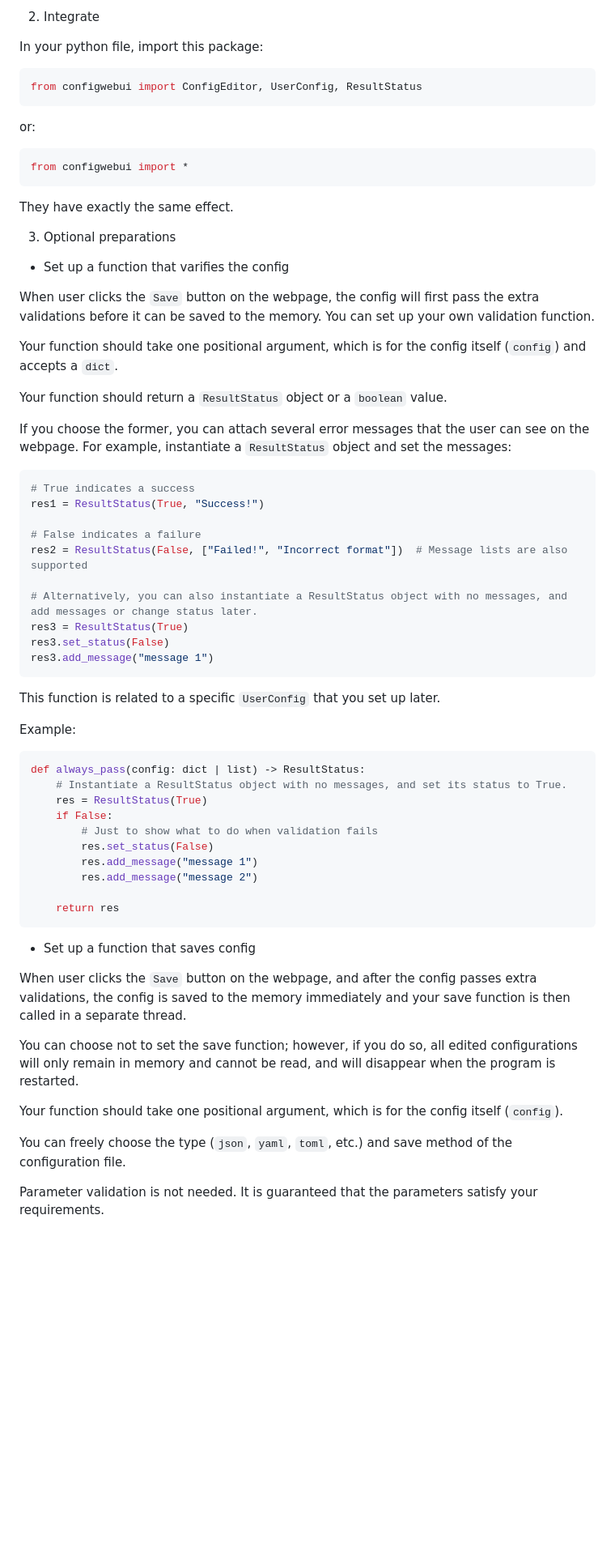
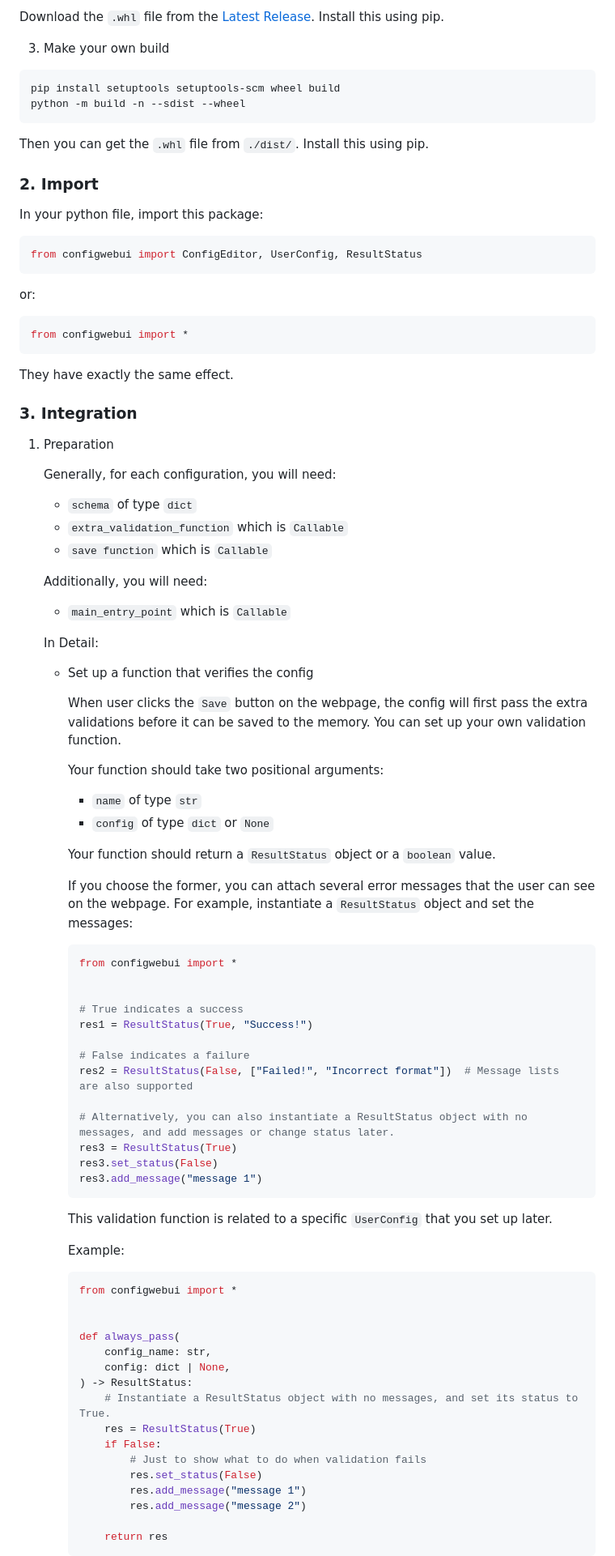
Before and after one commit to lucienshawls/py-config-web-ui, a Markdown page: README.md, the part around the change printed below. Shown: that part at 81% size. Drawn GitHub-style; blank space fills up the shorter version.

````diff
--- a/README.md
+++ b/README.md
@@ -68,5 +119,14 @@ pip install configwebui-lucien
 
-2. Integrate
+Download the `.whl` file from the [Latest Release](https://github.com/lucienshawls/py-config-web-ui/releases/latest). Install this using pip.
+
+3. Make your own build
+```shell
+pip install setuptools setuptools-scm wheel build
+python -m build -n --sdist --wheel
+```
+Then you can get the `.whl` file from `./dist/`. Install this using pip.
+
+### 2. Import
 
 In your python file, import this package:
 ```python
@@ -80,56 +140,65 @@ from configwebui import *
 
 They have exactly the same effect.
 
-3. Optional preparations
+### 3. Integration
+1. Preparation
 
-- Set up a function that varifies the config
+    Generally, for each configuration, you will need:
+    - `schema` of type `dict`
+    - `extra_validation_function` which is `Callable`
+    - `save function` which is `Callable`
 
-When user clicks the `Save` button on the webpage, the config will first pass the extra validations before it can be saved to the memory. You can set up your own validation function.
+    Additionally, you will need:
+    - `main_entry_point` which is `Callable`
 
-Your function should take one positional argument, which is for the config itself (`config`) and accepts a `dict`.
+    In Detail:
+    - Set up a function that verifies the config
 
-Your function should return a `ResultStatus` object or a `boolean` value.
+        When user clicks the `Save` button on the webpage, the config will first pass the extra validations before it can be saved to the memory. You can set up your own validation function.
 
-If you choose the former, you can attach several error messages that the user can see on the webpage. For example, instantiate a `ResultStatus` object and set the messages:
+        Your function should take two positional arguments:
+        - `name` of type `str`
+        - `config` of type `dict` or `None`
 
-```python
-# True indicates a success
-res1 = ResultStatus(True, "Success!")
+        Your function should return a `ResultStatus` object or a `boolean` value.
 
-# False indicates a failure
-res2 = ResultStatus(False, ["Failed!", "Incorrect format"])  # Message lists are also supported
+        If you choose the former, you can attach several error messages that the user can see on the webpage. For example, instantiate a `ResultStatus` object and set the messages:
 
-# Alternatively, you can also instantiate a ResultStatus object with no messages, and add messages or change status later.
-res3 = ResultStatus(True)
-res3.set_status(False)
-res3.add_message("message 1")
-```
+        ```python
+        from configwebui import *
 
-This function is related to a specific `UserConfig` that you set up later.
 
-Example:
-```python
-def always_pass(config: dict | list) -> ResultStatus:
-    # Instantiate a ResultStatus object with no messages, and set its status to True.
-    res = ResultStatus(True)
-    if False:
-        # Just to show what to do when validation fails
-        res.set_status(False)
-        res.add_message("message 1")
-        res.add_message("message 2")
+        # True indicates a success
+        res1 = ResultStatus(True, "Success!")
 
-    return res
-```
+        # False indicates a failure
+        res2 = ResultStatus(False, ["Failed!", "Incorrect format"])  # Message lists are also supported
 
-- Set up a function that saves config
+        # Alternatively, you can also instantiate a ResultStatus object with no messages, and add messages or change status later.
+        res3 = ResultStatus(True)
+        res3.set_status(False)
+        res3.add_message("message 1")
+        ```
 
-When user clicks the `Save` button on the webpage, and after the config passes extra validations, the config is saved to the memory immediately and your save function is then called in a separate thread.
+        This validation function is related to a specific `UserConfig` that you set up later.
 
-You can choose not to set the save function; however, if you do so, all edited configurations will only remain in memory and cannot be read, and will disappear when the program is restarted.
+        Example:
+        ```python
+        from configwebui import *
 
-Your function should take one positional argument, which is for the config itself (`config`).
 
-You can freely choose the type (`json`, `yaml`, `toml`, etc.) and save method of the configuration file.
+        def always_pass(
+            config_name: str,
+            config: dict | None,
+        ) -> ResultStatus:
+            # Instantiate a ResultStatus object with no messages, and set its status to True.
+            res = ResultStatus(True)
+            if False:
+                # Just to show what to do when validation fails
+                res.set_status(False)
+                res.add_message("message 1")
+                res.add_message("message 2")
 
-Parameter validation is not needed. It is guaranteed that the parameters satisfy your requirements.
+            return res
+        ```
 
````
Also changed, not shown: other parts of README.md (+188 -95 lines), docs/general.png (added), docs/run.png (added), docs/save.png (added).
